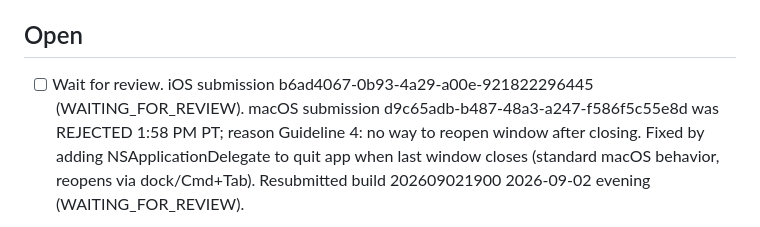
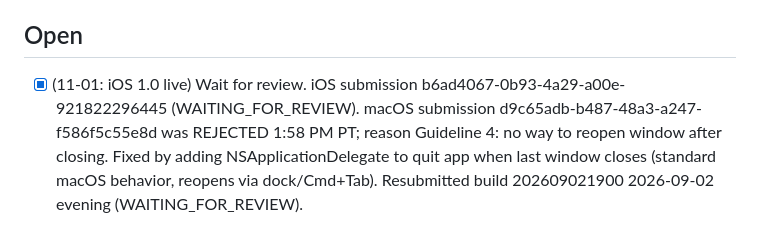
Before and after one commit to nulljosh/toroid, a Markdown page: roadmap.md, the part around the change. GitHub-like rendering.

Commit message:
roadmap: toroid store state checked 11-01
Co-Authored-By: Claude Opus 5.5 <noreply@anthropic.com>
Claude-Session: https://claude.ai/code/session_015joN7v6j6TpcW2vEZfrxcK

```diff
--- a/roadmap.md
+++ b/roadmap.md
@@ -40,7 +40,7 @@ bundle `com.heyitsmejosh.conway`, profiles "Toroid AppStore" / "Toroid Mac AppSt
   network, no token pairing — needs a machine with full Xcode for the first real build/run.
 
 ## Open
-- [ ] Wait for review. iOS submission b6ad4067-0b93-4a29-a00e-921822296445 (WAITING_FOR_REVIEW).
+- [x] (11-01: iOS 1.0 live) Wait for review. iOS submission b6ad4067-0b93-4a29-a00e-921822296445 (WAITING_FOR_REVIEW).
       macOS submission d9c65adb-b487-48a3-a247-f586f5c55e8d was REJECTED 1:58 PM PT; reason Guideline 4:
       no way to reopen window after closing. Fixed by adding NSApplicationDelegate to quit app when last
       window closes (standard macOS behavior, reopens via dock/Cmd+Tab). Resubmitted build 202609021900
```
